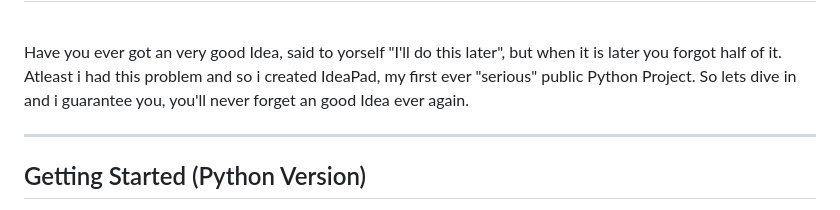
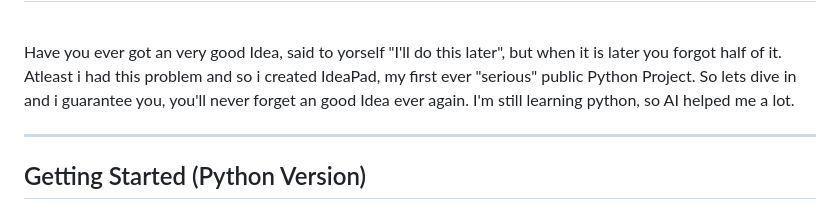
Before and after one commit to JojoNeedsPizza/IdeaPad, a Markdown page: README.md, the part around the change. Drawn GitHub-style.

```diff
--- a/README.md
+++ b/README.md
@@ -19,7 +19,8 @@
 Have you ever got an very good Idea, said to yorself "I'll do this later",
 but when it is later you forgot half of it. Atleast i had this problem and
 so i created IdeaPad, my first ever "serious" public Python Project. So lets dive
-in and i guarantee you, you'll never forget an good Idea ever again.
+in and i guarantee you, you'll never forget an good Idea ever again. I'm still learning
+python, so AI helped me a lot.
 <br>
 <hr>
 <h2>Getting Started (Python Version)</h2>
```
